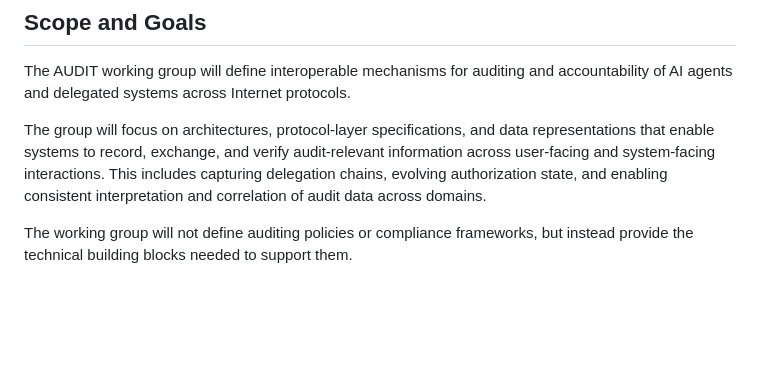
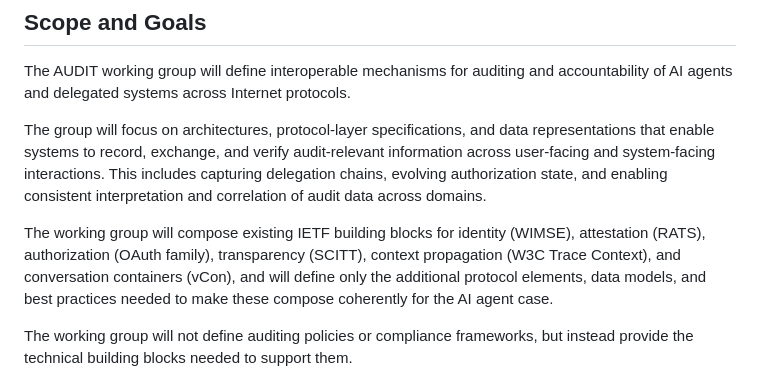
Before and after one commit to mirjak/draft-audit-architecture, a Markdown page: audit-charter.md, the part around the change. GitHub-like rendering; blank space fills up the shorter version.

Commit message:
Explicit note to compose existing protocols
This addition was proposed by Thomas Howe.

```diff
--- a/audit-charter.md
+++ b/audit-charter.md
@@ -23,6 +23,8 @@ The AUDIT working group will define interoperable mechanisms for auditing and ac
 
 The group will focus on architectures, protocol-layer specifications, and data representations that enable systems to record, exchange, and verify audit-relevant information across user-facing and system-facing interactions. This includes capturing delegation chains, evolving authorization state, and enabling consistent interpretation and correlation of audit data across domains.
 
+The working group will compose existing IETF building blocks for identity (WIMSE), attestation (RATS), authorization (OAuth family), transparency (SCITT), context propagation (W3C Trace Context), and conversation containers (vCon), and will define only the additional protocol elements, data models, and best practices needed to make these compose coherently for the AI agent case.
+
 The working group will not define auditing policies or compliance frameworks, but instead provide the technical building blocks needed to support them.
 
 ## Deliverables
```
